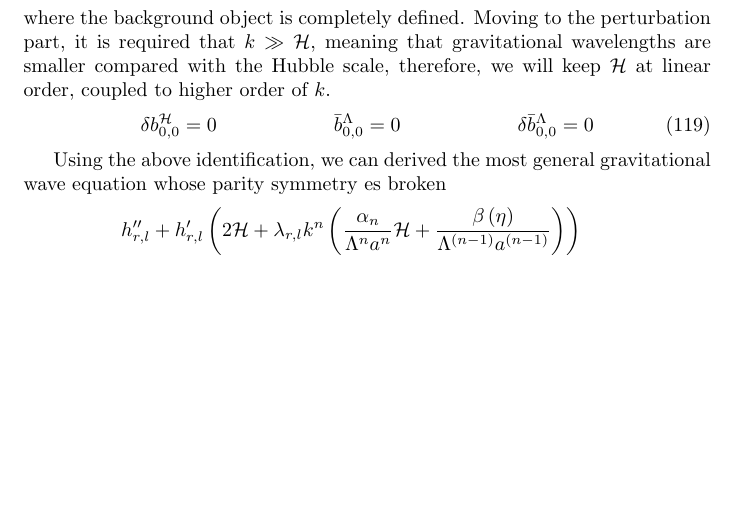
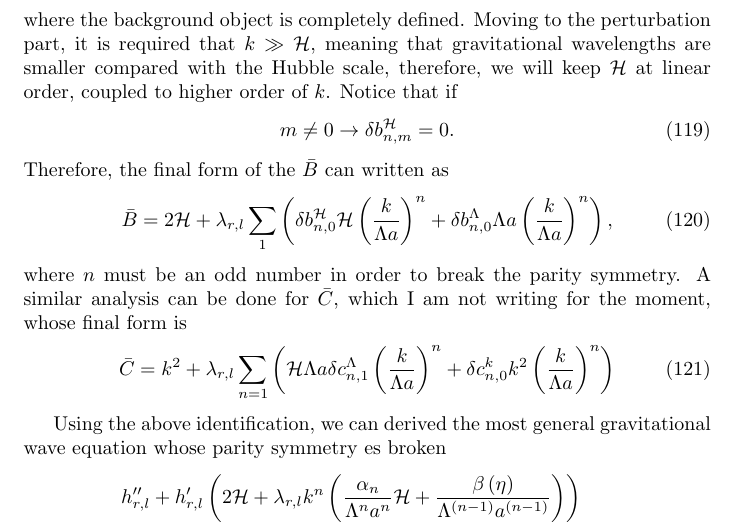
Before and after one commit to JoseiPG1/Notes-on-gravitational-waves, a LaTeX document (notes_gw.tex): part of page 18 of 19 before the commit and part of page 18 of 20 after it, cut so that both start at the same text, the shorter picture padded with empty space. Compiled offline with pdfLaTeX.

Commit message:
added the B and C bar functions

```diff
--- a/notes_gw.tex
+++ b/notes_gw.tex
@@ -810,11 +810,25 @@ by working with the background)
 \end{align}
 where the background object is completely defined. Moving to the perturbation part, it is required
 that $k \gg \mathcal{H}$, meaning that gravitational wavelengths are smaller compared with the Hubble
-scale, therefore, we will keep $\mathcal{H}$ at linear order, coupled to higher order of $k$.
-\begin{align}
-    \delta b^{\mathcal{H}}_{0,0} & = 0 & \bar{b}^{\Lambda}_{0,0} & = 0 &
-    \delta \bar{b}^{\Lambda}_{0,0} & = 0
-\end{align}
+scale, therefore, we will keep $\mathcal{H}$ at linear order, coupled to higher order of $k$. Notice that
+if
+\begin{equation}
+    m \neq 0 \to \delta b^{\mathcal{H}}_{n,m} = 0.
+\end{equation}
+Therefore, the final form of the $\bar{B}$ can written as
+\begin{equation}
+    \bar{B} = 2\mathcal{H} + \lambda_{r,l}\sum_{1}
+    \left(\delta b^{\mathcal{H}}_{n,0}\mathcal{H} \left(\frac{k}{\Lambda a}\right)^n
+    + \delta b^{\Lambda}_{n,0}\Lambda a \left(\frac{k}{\Lambda a}\right)^n\right),
+\end{equation}
+where $n$ must be an odd number in order to break the parity symmetry. A similar analysis can be done for
+$\bar{C}$, which I am not writing for the moment, whose final form is
+\begin{equation}
+    \bar{C} = k^2 + \lambda_{r,l} \sum_{n=1}\left(
+        \mathcal{H}\Lambda a \delta c^{\Lambda}_{n,1}\left(\frac{k}{\Lambda a}\right)^n
+        + \delta c^{k}_{n,0}k^2 \left(\frac{k}{\Lambda a}\right)^n
+    \right)
+\end{equation}
 
 Using the above identification, we can derived the most general gravitational wave equation
 whose parity symmetry es broken
```
Also changed, not shown: 6 other files.
